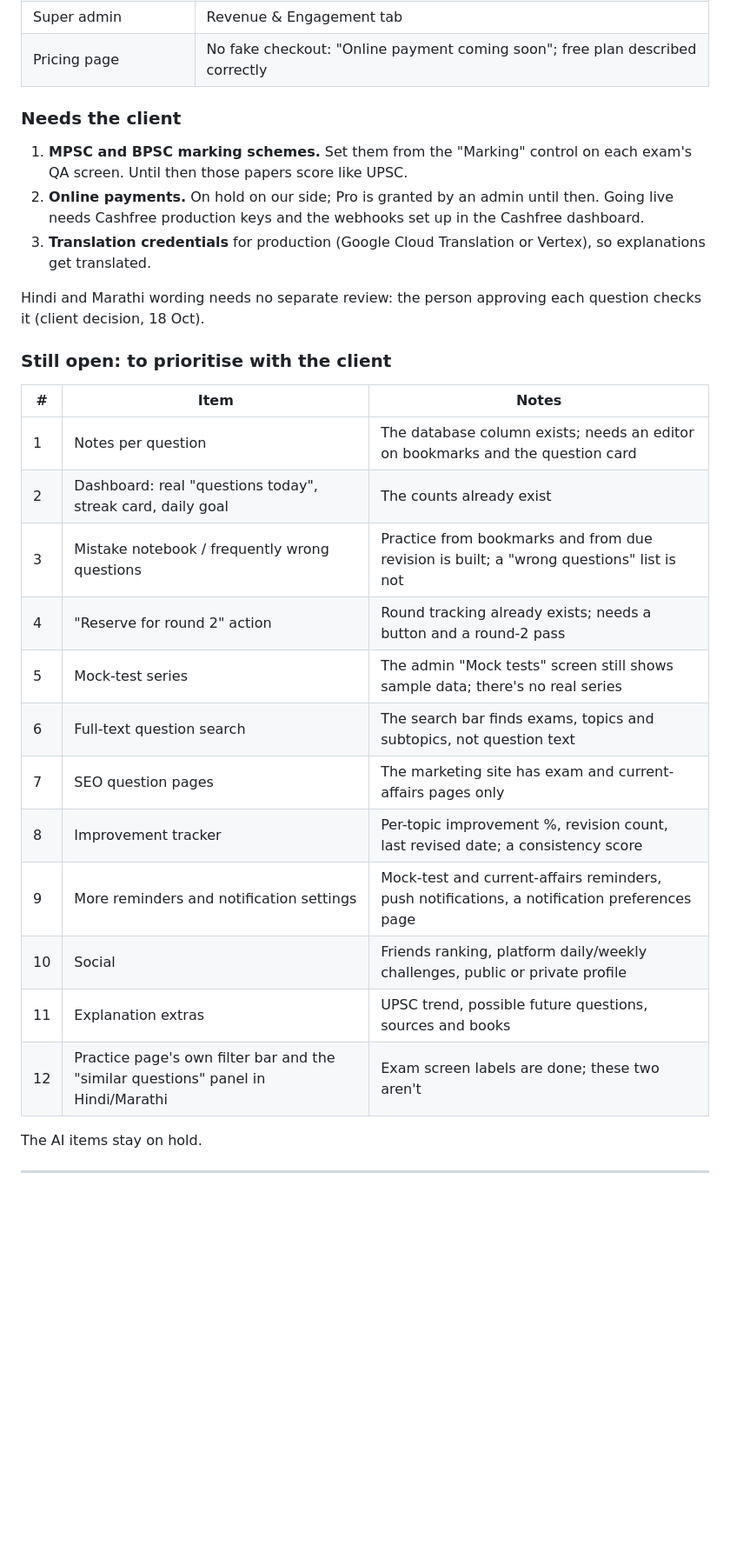
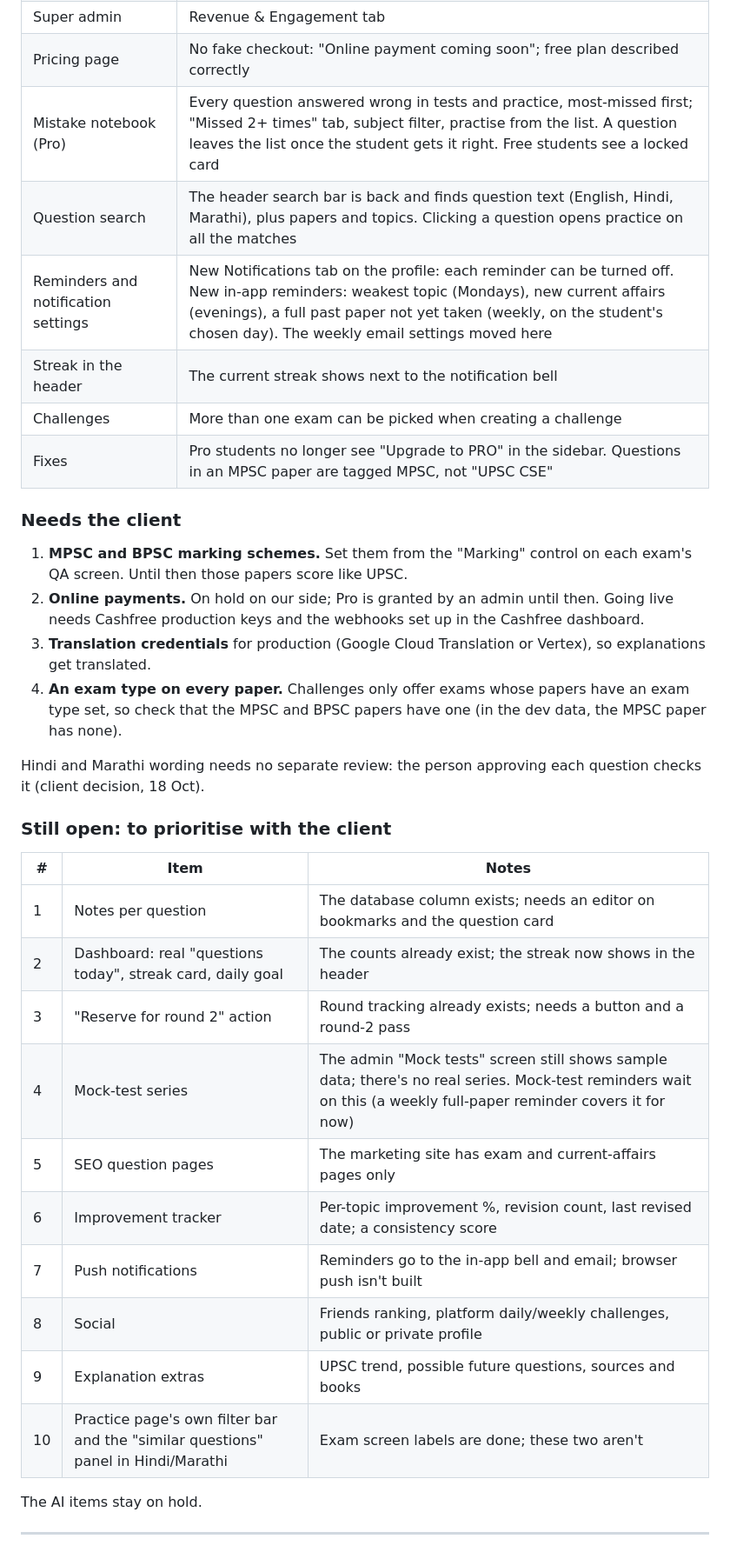
Before and after one commit to chourevikas/EXAM-PLANNER, a Markdown page: docs/PRD_GAP_ANALYSIS.md, the part around one of its changes. Shown at 87% size. Drawn GitHub-style; blank space fills up the shorter version.

Commit message:
fix: update status dates and enhance PRD gap analysis details

```diff
--- a/docs/PRD_GAP_ANALYSIS.md
+++ b/docs/PRD_GAP_ANALYSIS.md
@@ -39,11 +39,18 @@ For the next client call. Details per item are in [PRD_IMPLEMENTATION_PLAN.md](P
 | Study plan | Built from the student's own results (revision due, weak topics, new topics, a Sunday test) within their weekly hours; new Month plan with a revision-and-full-papers last week |
 | Super admin | Revenue & Engagement tab |
 | Pricing page | No fake checkout: "Online payment coming soon"; free plan described correctly |
+| Mistake notebook (Pro) | Every question answered wrong in tests and practice, most-missed first; "Missed 2+ times" tab, subject filter, practise from the list. A question leaves the list once the student gets it right. Free students see a locked card |
+| Question search | The header search bar is back and finds question text (English, Hindi, Marathi), plus papers and topics. Clicking a question opens practice on all the matches |
+| Reminders and notification settings | New Notifications tab on the profile: each reminder can be turned off. New in-app reminders: weakest topic (Mondays), new current affairs (evenings), a full past paper not yet taken (weekly, on the student's chosen day). The weekly email settings moved here |
+| Streak in the header | The current streak shows next to the notification bell |
+| Challenges | More than one exam can be picked when creating a challenge |
+| Fixes | Pro students no longer see "Upgrade to PRO" in the sidebar. Questions in an MPSC paper are tagged MPSC, not "UPSC CSE" |
 
 ### Needs the client
 1. **MPSC and BPSC marking schemes.** Set them from the "Marking" control on each exam's QA screen. Until then those papers score like UPSC.
 2. **Online payments.** On hold on our side; Pro is granted by an admin until then. Going live needs Cashfree production keys and the webhooks set up in the Cashfree dashboard.
 3. **Translation credentials** for production (Google Cloud Translation or Vertex), so explanations get translated.
+4. **An exam type on every paper.** Challenges only offer exams whose papers have an exam type set, so check that the MPSC and BPSC papers have one (in the dev data, the MPSC paper has none).
 
 Hindi and Marathi wording needs no separate review: the person approving each question checks it (client decision, 18 Oct).
 
@@ -51,17 +58,15 @@ Hindi and Marathi wording needs no separate review: the person approving each qu
 | # | Item | Notes |
 |---|---|---|
 | 1 | Notes per question | The database column exists; needs an editor on bookmarks and the question card |
-| 2 | Dashboard: real "questions today", streak card, daily goal | The counts already exist |
-| 3 | Mistake notebook / frequently wrong questions | Practice from bookmarks and from due revision is built; a "wrong questions" list is not |
-| 4 | "Reserve for round 2" action | Round tracking already exists; needs a button and a round-2 pass |
-| 5 | Mock-test series | The admin "Mock tests" screen still shows sample data; there's no real series |
-| 6 | Full-text question search | The search bar finds exams, topics and subtopics, not question text |
-| 7 | SEO question pages | The marketing site has exam and current-affairs pages only |
-| 8 | Improvement tracker | Per-topic improvement %, revision count, last revised date; a consistency score |
-| 9 | More reminders and notification settings | Mock-test and current-affairs reminders, push notifications, a notification preferences page |
-| 10 | Social | Friends ranking, platform daily/weekly challenges, public or private profile |
-| 11 | Explanation extras | UPSC trend, possible future questions, sources and books |
-| 12 | Practice page's own filter bar and the "similar questions" panel in Hindi/Marathi | Exam screen labels are done; these two aren't |
+| 2 | Dashboard: real "questions today", streak card, daily goal | The counts already exist; the streak now shows in the header |
+| 3 | "Reserve for round 2" action | Round tracking already exists; needs a button and a round-2 pass |
+| 4 | Mock-test series | The admin "Mock tests" screen still shows sample data; there's no real series. Mock-test reminders wait on this (a weekly full-paper reminder covers it for now) |
+| 5 | SEO question pages | The marketing site has exam and current-affairs pages only |
+| 6 | Improvement tracker | Per-topic improvement %, revision count, last revised date; a consistency score |
+| 7 | Push notifications | Reminders go to the in-app bell and email; browser push isn't built |
+| 8 | Social | Friends ranking, platform daily/weekly challenges, public or private profile |
+| 9 | Explanation extras | UPSC trend, possible future questions, sources and books |
+| 10 | Practice page's own filter bar and the "similar questions" panel in Hindi/Marathi | Exam screen labels are done; these two aren't |
 
 The AI items stay on hold.
 
```
Also changed, not shown: other parts of docs/PRD_GAP_ANALYSIS.md (+2 -2 lines).
